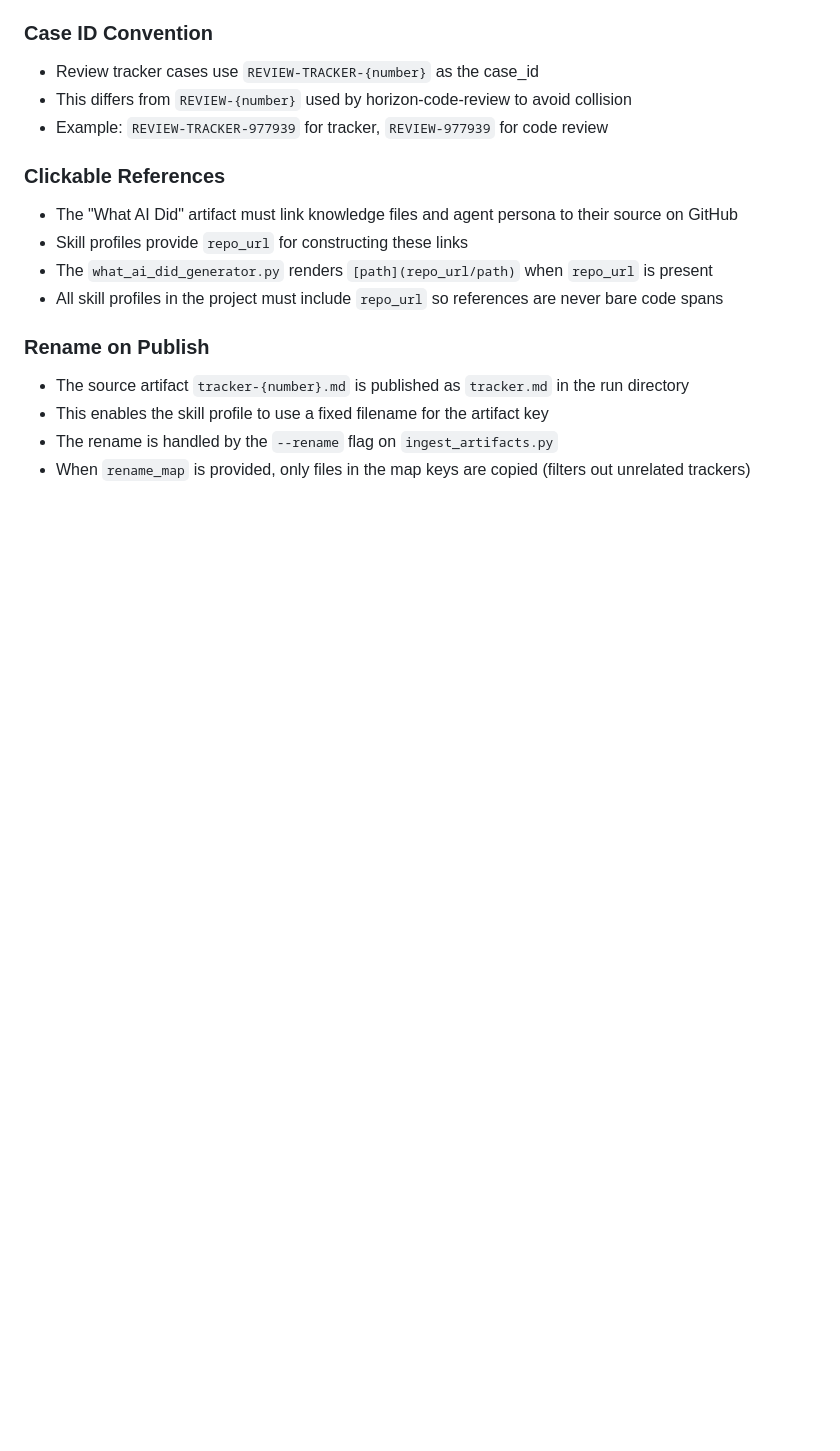
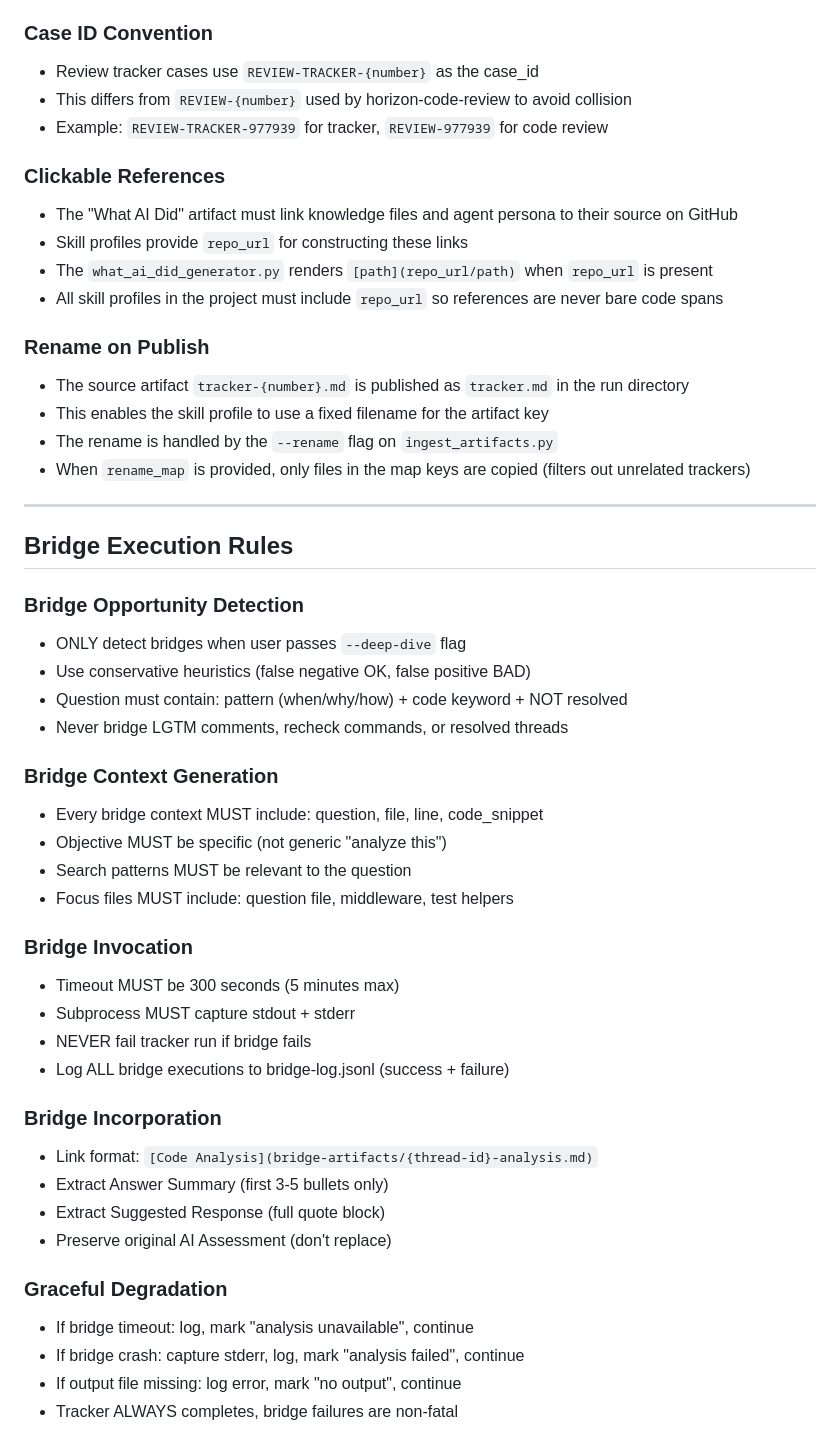
Before and after one commit to mcgonago/openstack-horizon-agentic-workflows, a Markdown page: workflows/review-tracker/rules.md, the part around one of its changes. Drawn GitHub-style; blank space fills up the shorter version.

```diff
--- a/workflows/review-tracker/rules.md
+++ b/workflows/review-tracker/rules.md
@@ -192,3 +207,42 @@ Gerrit comments.
 - This enables the skill profile to use a fixed filename for the artifact key
 - The rename is handled by the `--rename` flag on `ingest_artifacts.py`
 - When `rename_map` is provided, only files in the map keys are copied (filters out unrelated trackers)
+
+---
+
+## Bridge Execution Rules
+
+### Bridge Opportunity Detection
+
+- ONLY detect bridges when user passes `--deep-dive` flag
+- Use conservative heuristics (false negative OK, false positive BAD)
+- Question must contain: pattern (when/why/how) + code keyword + NOT resolved
+- Never bridge LGTM comments, recheck commands, or resolved threads
+
+### Bridge Context Generation
+
+- Every bridge context MUST include: question, file, line, code_snippet
+- Objective MUST be specific (not generic "analyze this")
+- Search patterns MUST be relevant to the question
+- Focus files MUST include: question file, middleware, test helpers
+
+### Bridge Invocation
+
+- Timeout MUST be 300 seconds (5 minutes max)
+- Subprocess MUST capture stdout + stderr
+- NEVER fail tracker run if bridge fails
+- Log ALL bridge executions to bridge-log.jsonl (success + failure)
+
+### Bridge Incorporation
+
+- Link format: `[Code Analysis](bridge-artifacts/{thread-id}-analysis.md)`
+- Extract Answer Summary (first 3-5 bullets only)
+- Extract Suggested Response (full quote block)
+- Preserve original AI Assessment (don't replace)
+
+### Graceful Degradation
+
+- If bridge timeout: log, mark "analysis unavailable", continue
+- If bridge crash: capture stderr, log, mark "analysis failed", continue
+- If output file missing: log error, mark "no output", continue
+- Tracker ALWAYS completes, bridge failures are non-fatal
```
Also changed, not shown: other parts of workflows/review-tracker/rules.md (+15 -0 lines), 1 other file.
